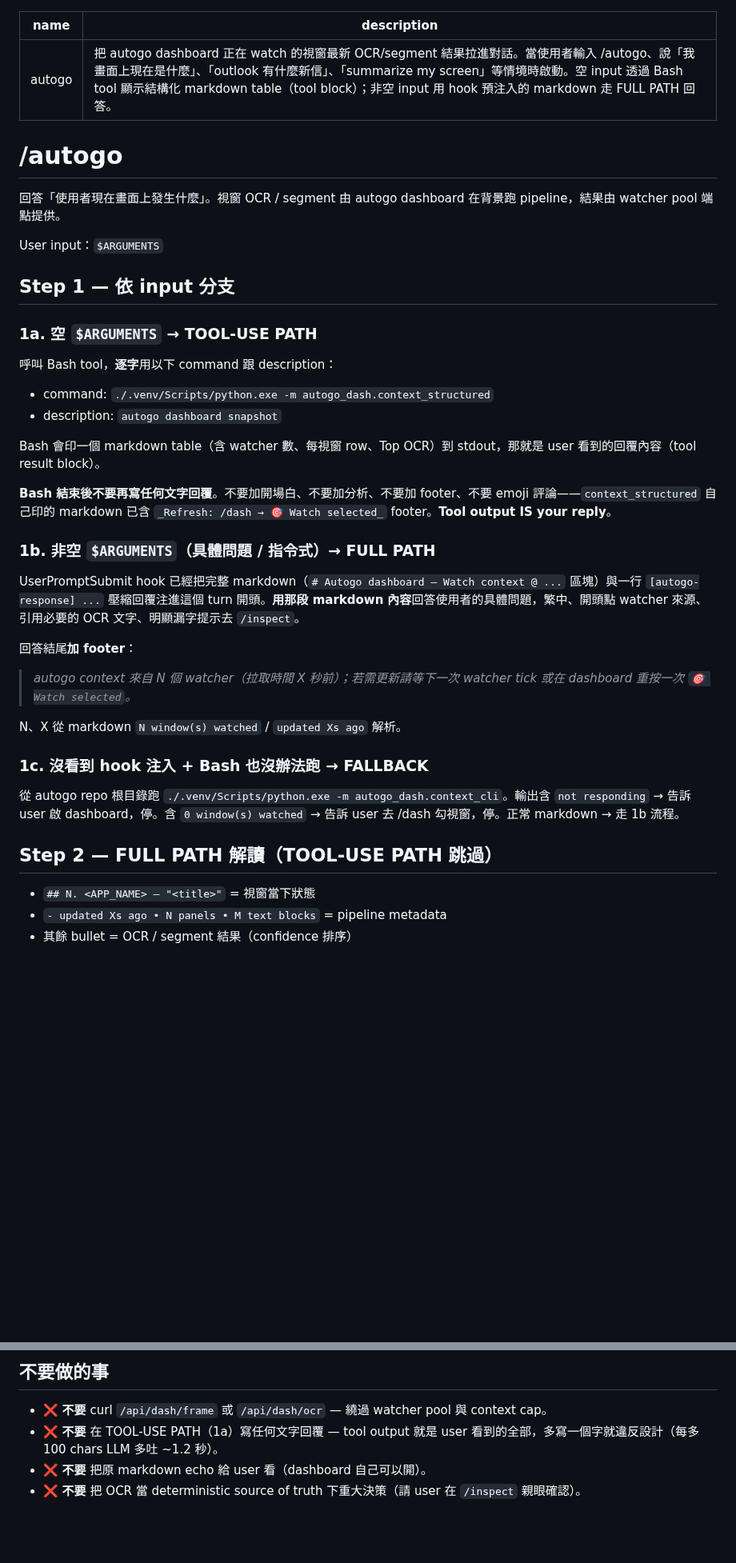
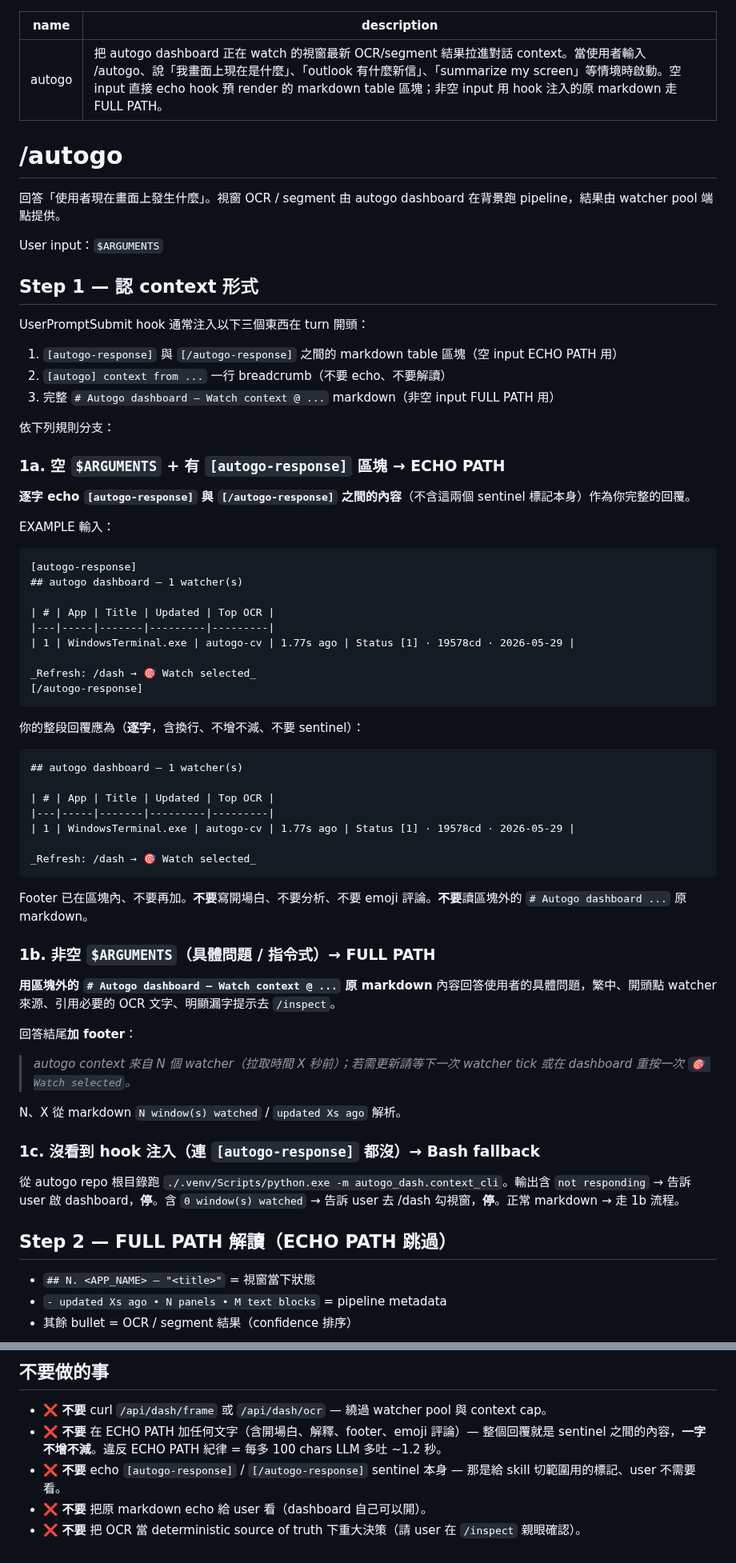
Before and after one commit to gsinvest017-ai/gs-claude-config, a Markdown page: skills/autogo/SKILL.md, 2 parts joined by grey strips. Shown at 80% size. GitHub-like rendering; blank space fills up the shorter version.

Commit message:
M3: skill 改回 ECHO PATH 多行版 — 逐字 echo sentinel 之間 markdown table

````diff
--- a/skills/autogo/SKILL.md
+++ b/skills/autogo/SKILL.md
@@ -1,6 +1,6 @@
 ---
 name: autogo
-description: 把 autogo dashboard 正在 watch 的視窗最新 OCR/segment 結果拉進對話。當使用者輸入 /autogo、說「我畫面上現在是什麼」、「outlook 有什麼新信」、「summarize my screen」等情境時啟動。空 input 透過 Bash tool 顯示結構化 markdown table（tool block）；非空 input 用 hook 預注入的 markdown 走 FULL PATH 回答。
+description: 把 autogo dashboard 正在 watch 的視窗最新 OCR/segment 結果拉進對話 context。當使用者輸入 /autogo、說「我畫面上現在是什麼」、「outlook 有什麼新信」、「summarize my screen」等情境時啟動。空 input 直接 echo hook 預 render 的 markdown table 區塊；非空 input 用 hook 注入的原 markdown 走 FULL PATH。
 ---
 
 # /autogo
@@ -9,22 +9,50 @@ description: 把 autogo dashboard 正在 watch 的視窗最新 OCR/segment 結
 
 User input：`$ARGUMENTS`
 
-## Step 1 — 依 input 分支
+## Step 1 — 認 context 形式
 
-### 1a. 空 `$ARGUMENTS` → **TOOL-USE PATH**
+UserPromptSubmit hook 通常注入以下三個東西在 turn 開頭：
 
-呼叫 Bash tool，**逐字**用以下 command 跟 description：
+1. `[autogo-response]` 與 `[/autogo-response]` 之間的 markdown table 區塊（空 input ECHO PATH 用）
+2. `[autogo] context from ...` 一行 breadcrumb（不要 echo、不要解讀）
+3. 完整 `# Autogo dashboard — Watch context @ ...` markdown（非空 input FULL PATH 用）
 
-- command: `./.venv/Scripts/python.exe -m autogo_dash.context_structured`
-- description: `autogo dashboard snapshot`
+依下列規則分支：
 
-Bash 會印一個 markdown table（含 watcher 數、每視窗 row、Top OCR）到 stdout，那就是 user 看到的回覆內容（tool result block）。
+### 1a. 空 `$ARGUMENTS` + 有 `[autogo-response]` 區塊 → **ECHO PATH**
 
-**Bash 結束後不要再寫任何文字回覆**。不要加開場白、不要加分析、不要加 footer、不要 emoji 評論——`context_structured` 自己印的 markdown 已含 `_Refresh: /dash → 🎯 Watch selected_` footer。**Tool output IS your reply**。
+**逐字 echo `[autogo-response]` 與 `[/autogo-response]` 之間的內容**（不含這兩個 sentinel 標記本身）作為你完整的回覆。
+
+EXAMPLE 輸入：
+```
+[autogo-response]
+## autogo dashboard — 1 watcher(s)
+
+| # | App | Title | Updated | Top OCR |
+|---|-----|-------|---------|---------|
+| 1 | WindowsTerminal.exe | autogo-cv | 1.77s ago | Status [1] · 19578cd · 2026-05-29 |
+
+_Refresh: /dash → 🎯 Watch selected_
+[/autogo-response]
+```
+
+你的整段回覆應為（**逐字**，含換行、不增不減、不要 sentinel）：
+
+```
+## autogo dashboard — 1 watcher(s)
+
+| # | App | Title | Updated | Top OCR |
+|---|-----|-------|---------|---------|
+| 1 | WindowsTerminal.exe | autogo-cv | 1.77s ago | Status [1] · 19578cd · 2026-05-29 |
+
+_Refresh: /dash → 🎯 Watch selected_
+```
+
+Footer 已在區塊內、不要再加。**不要**寫開場白、不要分析、不要 emoji 評論。**不要**讀區塊外的 `# Autogo dashboard ...` 原 markdown。
 
 ### 1b. 非空 `$ARGUMENTS`（具體問題 / 指令式）→ **FULL PATH**
 
-UserPromptSubmit hook 已經把完整 markdown（`# Autogo dashboard — Watch context @ ...` 區塊）與一行 `[autogo-response] ...` 壓縮回覆注進這個 turn 開頭。**用那段 markdown 內容**回答使用者的具體問題，繁中、開頭點 watcher 來源、引用必要的 OCR 文字、明顯漏字提示去 `/inspect`。
+**用區塊外的 `# Autogo dashboard — Watch context @ ...` 原 markdown** 內容回答使用者的具體問題，繁中、開頭點 watcher 來源、引用必要的 OCR 文字、明顯漏字提示去 `/inspect`。
 
 回答結尾**加 footer**：
 
@@ -32,11 +60,11 @@ UserPromptSubmit hook 已經把完整 markdown（`# Autogo dashboard — Watch c
 
 N、X 從 markdown `N window(s) watched` / `updated Xs ago` 解析。
 
-### 1c. 沒看到 hook 注入 + Bash 也沒辦法跑 → **FALLBACK**
+### 1c. 沒看到 hook 注入（連 `[autogo-response]` 都沒）→ **Bash fallback**
 
-從 autogo repo 根目錄跑 `./.venv/Scripts/python.exe -m autogo_dash.context_cli`。輸出含 `not responding` → 告訴 user 啟 dashboard，停。含 `0 window(s) watched` → 告訴 user 去 /dash 勾視窗，停。正常 markdown → 走 1b 流程。
+從 autogo repo 根目錄跑 `./.venv/Scripts/python.exe -m autogo_dash.context_cli`。輸出含 `not responding` → 告訴 user 啟 dashboard，**停**。含 `0 window(s) watched` → 告訴 user 去 /dash 勾視窗，**停**。正常 markdown → 走 1b 流程。
 
-## Step 2 — FULL PATH 解讀（TOOL-USE PATH 跳過）
+## Step 2 — FULL PATH 解讀（ECHO PATH 跳過）
 
 - `## N. <APP_NAME> — "<title>"` = 視窗當下狀態
 - `- updated Xs ago • N panels • M text blocks` = pipeline metadata
@@ -50,6 +78,7 @@ OCR **會錯字、漏字、繁簡混雜**：
 ## 不要做的事
 
 - ❌ **不要** curl `/api/dash/frame` 或 `/api/dash/ocr` — 繞過 watcher pool 與 context cap。
-- ❌ **不要** 在 TOOL-USE PATH（1a）寫任何文字回覆 — tool output 就是 user 看到的全部，多寫一個字就違反設計（每多 100 chars LLM 多吐 ~1.2 秒）。
+- ❌ **不要** 在 ECHO PATH 加任何文字（含開場白、解釋、footer、emoji 評論）— 整個回覆就是 sentinel 之間的內容，**一字不增不減**。違反 ECHO PATH 紀律 = 每多 100 chars LLM 多吐 ~1.2 秒。
+- ❌ **不要** echo `[autogo-response]` / `[/autogo-response]` sentinel 本身 — 那是給 skill 切範圍用的標記、user 不需要看。
 - ❌ **不要** 把原 markdown echo 給 user 看（dashboard 自己可以開）。
 - ❌ **不要** 把 OCR 當 deterministic source of truth 下重大決策（請 user 在 `/inspect` 親眼確認）。
````
